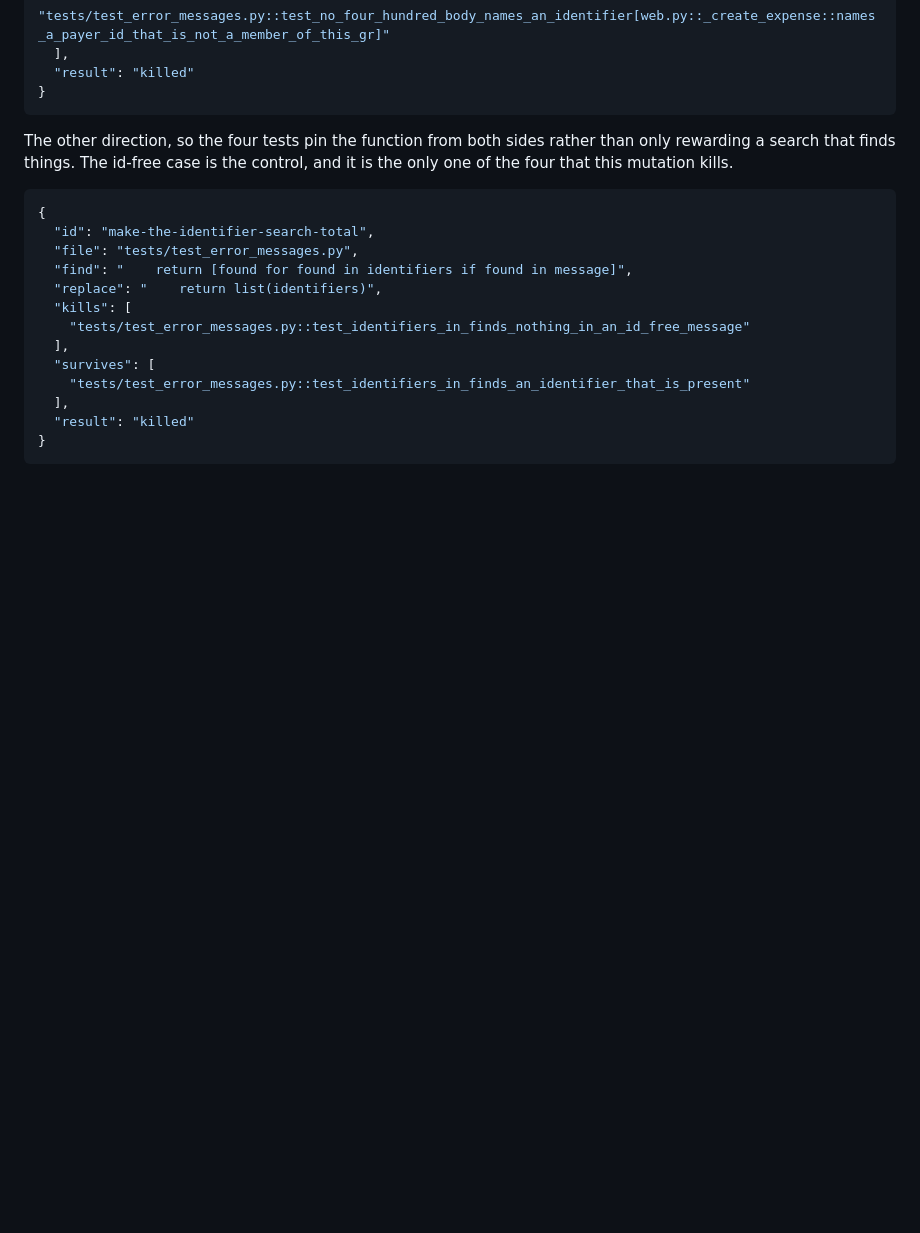
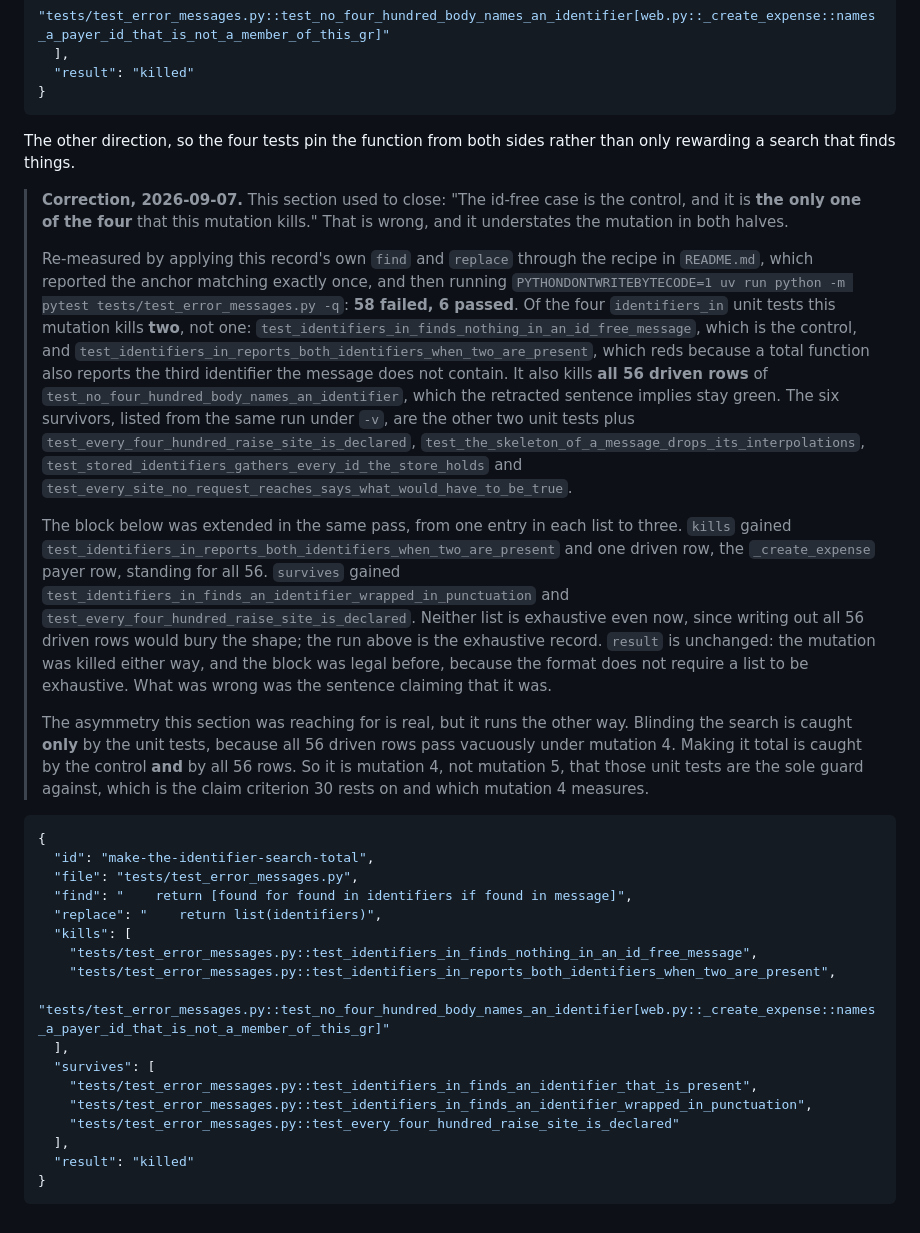
Before and after one commit to suraj-shakya/splitwise-lite, a Markdown page: plans/mutations/61-identifiers-in-4xx-bodies.md, the part around one of its changes. GitHub-like rendering; blank space fills up the shorter version.

Commit message:
Correct the mutation record's own measurement
`make-the-identifier-search-total` was recorded as killing the only one of
the four unit tests. Re-measured from the record's own find/replace: it kills
two of the four, plus all 56 driven rows. The retraction quotes the sentence,
and all five records were re-verified.

Co-Authored-By: Claude Opus 5 (1M context) <noreply@anthropic.com>

````diff
--- a/plans/mutations/61-identifiers-in-4xx-bodies.md
+++ b/plans/mutations/61-identifiers-in-4xx-bodies.md
@@ -125,8 +154,42 @@ the shape of defect `.claude/rules/testing.md` rule (d) is about, one level up.
 ```
 
 The other direction, so the four tests pin the function from both sides rather than
-only rewarding a search that finds things. The id-free case is the control, and it is
-the only one of the four that this mutation kills.
+only rewarding a search that finds things.
+
+> **Correction, 2026-09-07.** This section used to close: "The id-free case is the
+> control, and it is **the only one of the four** that this mutation kills." That is
+> wrong, and it understates the mutation in both halves.
+>
+> Re-measured by applying this record's own `find` and `replace` through the recipe in
+> `README.md`, which reported the anchor matching exactly once, and then running
+> `PYTHONDONTWRITEBYTECODE=1 uv run python -m pytest tests/test_error_messages.py -q`:
+> **58 failed, 6 passed**. Of the four `identifiers_in` unit tests this mutation kills
+> **two**, not one: `test_identifiers_in_finds_nothing_in_an_id_free_message`, which is
+> the control, and `test_identifiers_in_reports_both_identifiers_when_two_are_present`,
+> which reds because a total function also reports the third identifier the message does
+> not contain. It also kills **all 56 driven rows** of
+> `test_no_four_hundred_body_names_an_identifier`, which the retracted sentence implies
+> stay green. The six survivors, listed from the same run under `-v`, are the other two
+> unit tests plus `test_every_four_hundred_raise_site_is_declared`,
+> `test_the_skeleton_of_a_message_drops_its_interpolations`,
+> `test_stored_identifiers_gathers_every_id_the_store_holds` and
+> `test_every_site_no_request_reaches_says_what_would_have_to_be_true`.
+>
+> The block below was extended in the same pass, from one entry in each list to three.
+> `kills` gained `test_identifiers_in_reports_both_identifiers_when_two_are_present` and
+> one driven row, the `_create_expense` payer row, standing for all 56. `survives` gained
+> `test_identifiers_in_finds_an_identifier_wrapped_in_punctuation` and
+> `test_every_four_hundred_raise_site_is_declared`. Neither list is exhaustive even now,
+> since writing out all 56 driven rows would bury the shape; the run above is the
+> exhaustive record. `result` is unchanged: the mutation was killed either way, and the
+> block was legal before, because the format does not require a list to be exhaustive.
+> What was wrong was the sentence claiming that it was.
+>
+> The asymmetry this section was reaching for is real, but it runs the other way.
+> Blinding the search is caught **only** by the unit tests, because all 56 driven rows
+> pass vacuously under mutation 4. Making it total is caught by the control **and** by
+> all 56 rows. So it is mutation 4, not mutation 5, that those unit tests are the sole
+> guard against, which is the claim criterion 30 rests on and which mutation 4 measures.
 
 ```json
 {
@@ -135,10 +198,14 @@ the only one of the four that this mutation kills.
   "find": "    return [found for found in identifiers if found in message]",
   "replace": "    return list(identifiers)",
   "kills": [
-    "tests/test_error_messages.py::test_identifiers_in_finds_nothing_in_an_id_free_message"
+    "tests/test_error_messages.py::test_identifiers_in_finds_nothing_in_an_id_free_message",
+    "tests/test_error_messages.py::test_identifiers_in_reports_both_identifiers_when_two_are_present",
+    "tests/test_error_messages.py::test_no_four_hundred_body_names_an_identifier[web.py::_create_expense::names_a_payer_id_that_is_not_a_member_of_this_gr]"
   ],
   "survives": [
-    "tests/test_error_messages.py::test_identifiers_in_finds_an_identifier_that_is_present"
+    "tests/test_error_messages.py::test_identifiers_in_finds_an_identifier_that_is_present",
+    "tests/test_error_messages.py::test_identifiers_in_finds_an_identifier_wrapped_in_punctuation",
+    "tests/test_error_messages.py::test_every_four_hundred_raise_site_is_declared"
   ],
   "result": "killed"
 }
````
Also changed, not shown: other parts of plans/mutations/61-identifiers-in-4xx-bodies.md (+29 -0 lines).
